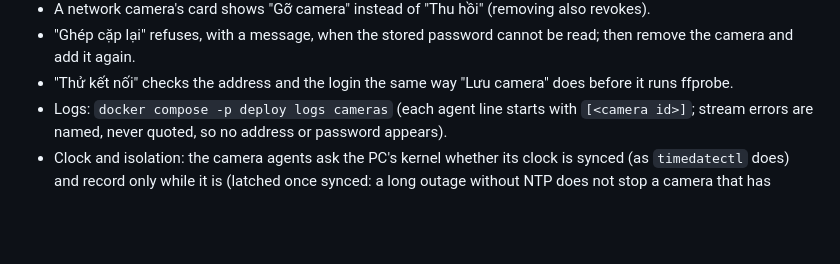
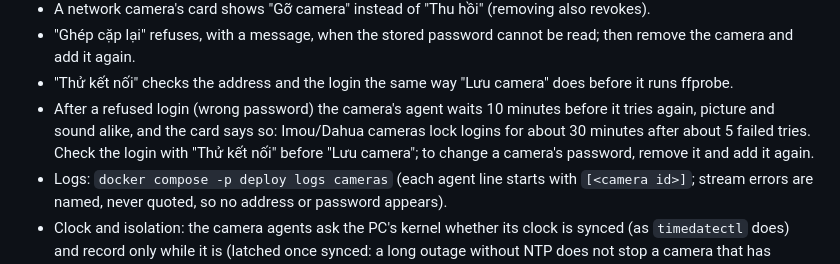
Before and after one commit to cuongtv89ks/loopi, a Markdown page: deploy/README.md, the part around the change. Rendered like a GitHub page; blank space fills up the shorter version.

Commit message:
docs: a refused camera login waits 10 minutes (Network cameras, P3c-2)
Co-Authored-By: Claude Sonnet 5.5 <noreply@anthropic.com>

```diff
--- a/deploy/README.md
+++ b/deploy/README.md
@@ -60,6 +60,9 @@ Requirements: Docker with Compose v2 on the Linux PC, port 8443 reachable on the
 - "Ghép cặp lại" refuses, with a message, when the stored password cannot be read; then remove the camera and add it
   again.
 - "Thử kết nối" checks the address and the login the same way "Lưu camera" does before it runs ffprobe.
+- After a refused login (wrong password) the camera's agent waits 10 minutes before it tries again, picture and sound
+  alike, and the card says so: Imou/Dahua cameras lock logins for about 30 minutes after about 5 failed tries. Check the
+  login with "Thử kết nối" before "Lưu camera"; to change a camera's password, remove it and add it again.
 - Logs: `docker compose -p deploy logs cameras` (each agent line starts with `[<camera id>]`; stream errors are
   named, never quoted, so no address or password appears).
 - Clock and isolation: the camera agents ask the PC's kernel whether its clock is synced (as `timedatectl` does) and
```
